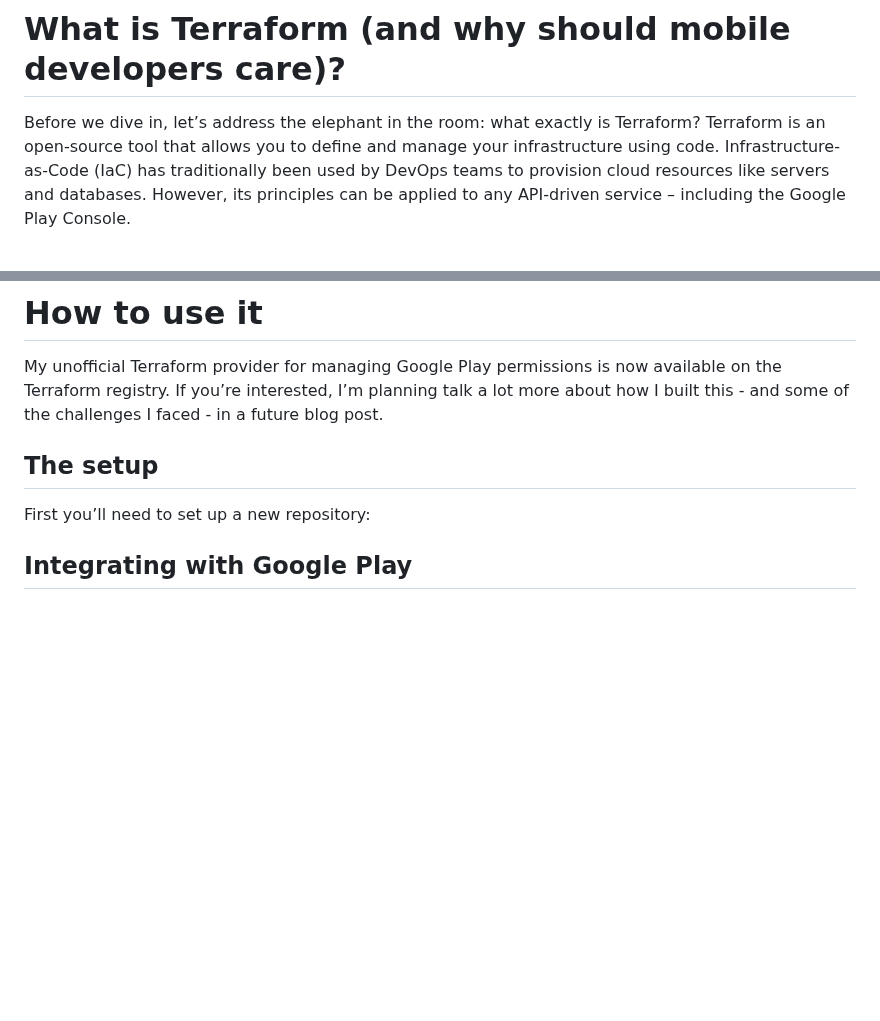
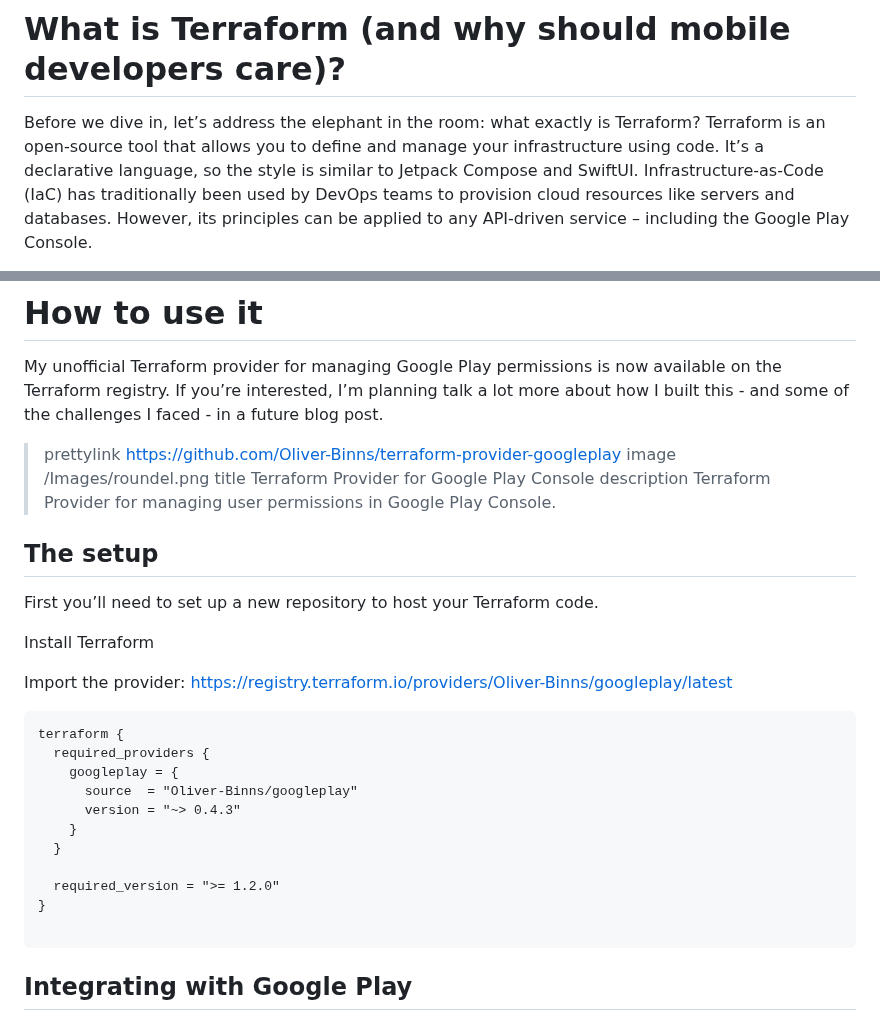
Before and after one commit to Oliver-Binns/Website, a Markdown page: Content/posts/terraform-provider-googleplay.md, 2 parts joined by grey strips. Rendered like a GitHub page; blank space fills up the shorter version.

Commit message:
post: added additional information - including code snippets to the post

````diff
--- a/Content/posts/terraform-provider-googleplay.md
+++ b/Content/posts/terraform-provider-googleplay.md
@@ -15,6 +15,7 @@ Even if you've never heard of Terraform before, don't worry – this post is a b
 
 Before we dive in, let’s address the elephant in the room: what exactly is Terraform?
 Terraform is an open-source tool that allows you to define and manage your infrastructure using code.
+It’s a declarative language, so the style is similar to Jetpack Compose and SwiftUI.
 Infrastructure-as-Code (IaC) has traditionally been used by DevOps teams to provision cloud resources like servers and databases.
 However, its principles can be applied to any API-driven service – including the Google Play Console.
 
@@ -31,10 +32,32 @@ Put simply, Terraform lets you replace manual clicking ("click-ops") through the
 My unofficial Terraform provider for managing Google Play permissions is now available on the Terraform registry.
 If you’re interested, I’m planning talk a lot more about how I built this - and some of the challenges I faced - in a future blog post.
 
+> prettylink https://github.com/Oliver-Binns/terraform-provider-googleplay
+> image /Images/roundel.png
+> title Terraform Provider for Google Play Console
+> description Terraform Provider for managing user permissions in Google Play Console.
 
 ## The setup
 
-First you’ll need to set up a new repository:
+First you’ll need to set up a new repository to host your Terraform code.
+
+Install Terraform
+
+Import the provider: https://registry.terraform.io/providers/Oliver-Binns/googleplay/latest
+
+```tf
+terraform {
+  required_providers {
+    googleplay = {
+      source  = "Oliver-Binns/googleplay"
+      version = "~> 0.4.3"
+    }
+  }
+
+  required_version = ">= 1.2.0"
+}
+
+```
 
 ## Integrating with Google Play
 
````
Also changed, not shown: other parts of Content/posts/terraform-provider-googleplay.md (+13 -2 lines).
